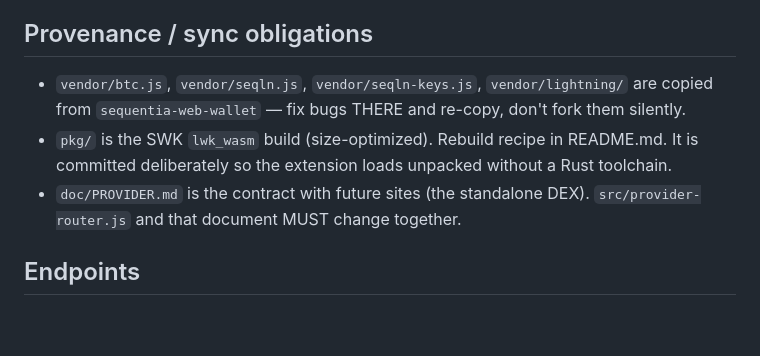
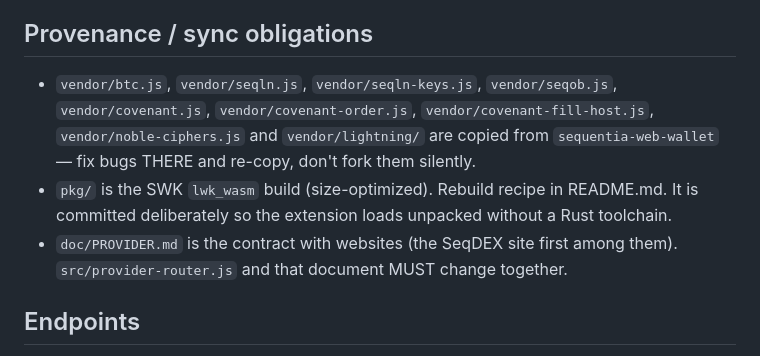
Before and after one commit to GracedEternalKingCabbageMan/sequentia-extension, a Markdown page: CLAUDE.md, the part around the change. Drawn GitHub-style; blank space fills up the shorter version.

```diff
--- a/CLAUDE.md
+++ b/CLAUDE.md
@@ -40,13 +40,15 @@ wasm. Read this before changing anything.
 ## Provenance / sync obligations
 
 - `vendor/btc.js`, `vendor/seqln.js`, `vendor/seqln-keys.js`,
+  `vendor/seqob.js`, `vendor/covenant.js`, `vendor/covenant-order.js`,
+  `vendor/covenant-fill-host.js`, `vendor/noble-ciphers.js` and
   `vendor/lightning/` are copied from `sequentia-web-wallet` — fix bugs THERE
   and re-copy, don't fork them silently.
 - `pkg/` is the SWK `lwk_wasm` build (size-optimized). Rebuild recipe in
   README.md. It is committed deliberately so the extension loads unpacked
   without a Rust toolchain.
-- `doc/PROVIDER.md` is the contract with future sites (the standalone DEX).
-  `src/provider-router.js` and that document MUST change together.
+- `doc/PROVIDER.md` is the contract with websites (the SeqDEX site first
+  among them). `src/provider-router.js` and that document MUST change together.
 
 ## Endpoints
 
```
Also changed, not shown: README.md (+21 -10 lines), doc/PROVIDER.md (+34 -7 lines).
